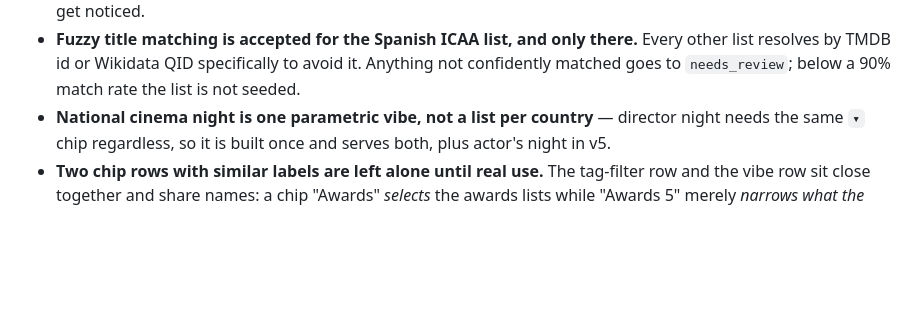
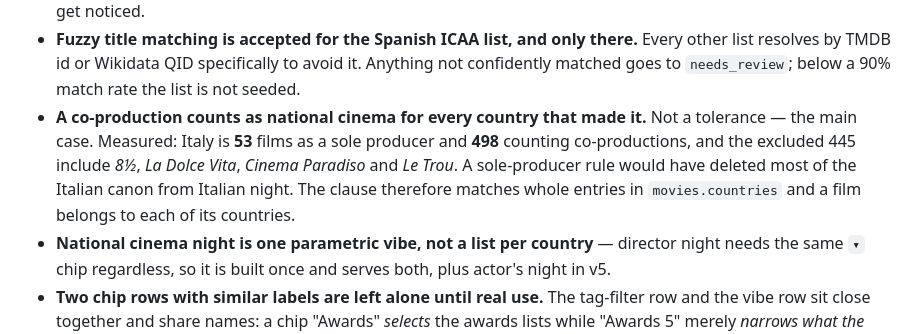
Before and after one commit to vronizor/double-feature, a Markdown page: DECISIONS.md, the part around the change. Drawn GitHub-style; blank space fills up the shorter version.

Commit message:
Record why co-productions count as national cinema
Part of the same chunk, so no version bump. The behaviour was already
right; what was missing was the measurement that makes it obviously
right, and this is exactly the kind of rule someone "simplifies" later.

Italy is 53 films as a sole producer and 498 counting co-productions.
The 445 difference includes 8 1/2, La Dolce Vita, Cinema Paradiso and
Le Trou. A sole-producer rule would delete most of the Italian canon from
Italian night, which is the opposite of the feature.

Co-Authored-By: Claude Opus 5 <noreply@anthropic.com>
Claude-Session: https://claude.ai/code/session_014T4ys8S9fvZYSPQt1VB27Z

```diff
--- a/DECISIONS.md
+++ b/DECISIONS.md
@@ -219,6 +219,13 @@ ceremony years was wrong for two of three editions.
   Every other list resolves by TMDB id or Wikidata QID specifically to avoid it.
   Anything not confidently matched goes to `needs_review`; below a 90% match
   rate the list is not seeded.
+- **A co-production counts as national cinema for every country that made it.**
+  Not a tolerance — the main case. Measured: Italy is **53** films as a sole
+  producer and **498** counting co-productions, and the excluded 445 include
+  *8½*, *La Dolce Vita*, *Cinema Paradiso* and *Le Trou*. A sole-producer rule
+  would have deleted most of the Italian canon from Italian night. The clause
+  therefore matches whole entries in `movies.countries` and a film belongs to
+  each of its countries.
 - **National cinema night is one parametric vibe, not a list per country** —
   director night needs the same `▾` chip regardless, so it is built once and
   serves both, plus actor's night in v5.
```
